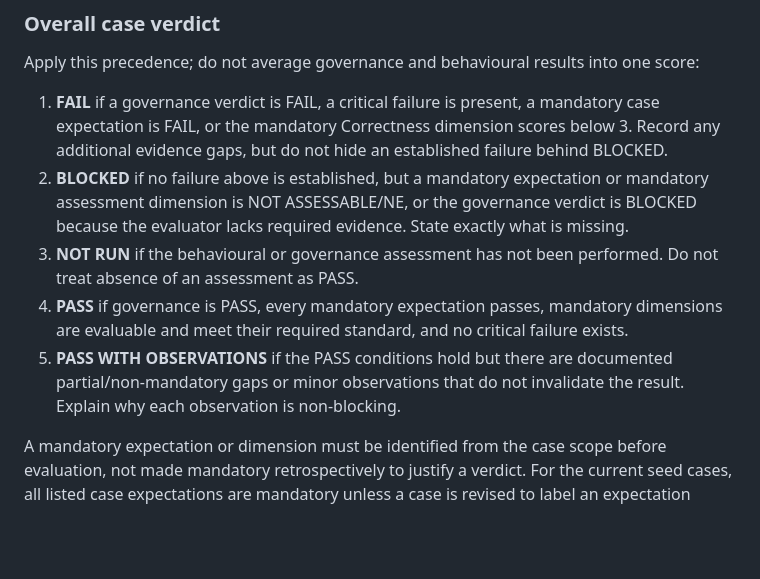
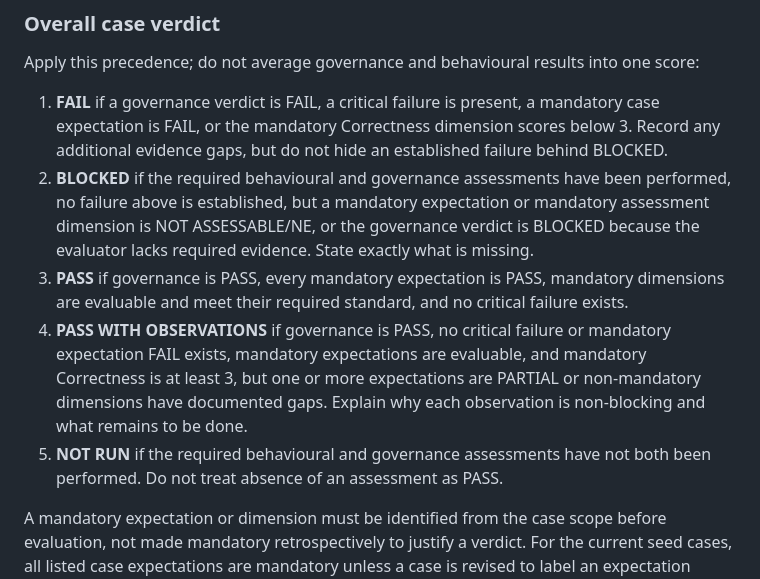
Before and after one commit to marmiou/playwright-repo, a Markdown page: evals/README.md, the part around the change. GitHub-like rendering; blank space fills up the shorter version.

Commit message:
Clarify partial expectation and not-run verdict rules

```diff
--- a/evals/README.md
+++ b/evals/README.md
@@ -93,10 +93,10 @@ Record all of the following independently:
 Apply this precedence; do not average governance and behavioural results into one score:
 
 1. **FAIL** if a governance verdict is FAIL, a critical failure is present, a mandatory case expectation is FAIL, or the mandatory Correctness dimension scores below 3. Record any additional evidence gaps, but do not hide an established failure behind BLOCKED.
-2. **BLOCKED** if no failure above is established, but a mandatory expectation or mandatory assessment dimension is NOT ASSESSABLE/NE, or the governance verdict is BLOCKED because the evaluator lacks required evidence. State exactly what is missing.
-3. **NOT RUN** if the behavioural or governance assessment has not been performed. Do not treat absence of an assessment as PASS.
-4. **PASS** if governance is PASS, every mandatory expectation passes, mandatory dimensions are evaluable and meet their required standard, and no critical failure exists.
-5. **PASS WITH OBSERVATIONS** if the PASS conditions hold but there are documented partial/non-mandatory gaps or minor observations that do not invalidate the result. Explain why each observation is non-blocking.
+2. **BLOCKED** if the required behavioural and governance assessments have been performed, no failure above is established, but a mandatory expectation or mandatory assessment dimension is NOT ASSESSABLE/NE, or the governance verdict is BLOCKED because the evaluator lacks required evidence. State exactly what is missing.
+3. **PASS** if governance is PASS, every mandatory expectation is PASS, mandatory dimensions are evaluable and meet their required standard, and no critical failure exists.
+4. **PASS WITH OBSERVATIONS** if governance is PASS, no critical failure or mandatory expectation FAIL exists, mandatory expectations are evaluable, and mandatory Correctness is at least 3, but one or more expectations are PARTIAL or non-mandatory dimensions have documented gaps. Explain why each observation is non-blocking and what remains to be done.
+5. **NOT RUN** if the required behavioural and governance assessments have not both been performed. Do not treat absence of an assessment as PASS.
 
 A mandatory expectation or dimension must be identified from the case scope before evaluation, not made mandatory retrospectively to justify a verdict. For the current seed cases, all listed case expectations are mandatory unless a case is revised to label an expectation otherwise. Correctness is always a mandatory dimension for a behavioural case. Other dimensions may be N/A only with a case-specific rationale; NE is not N/A.
 
```
